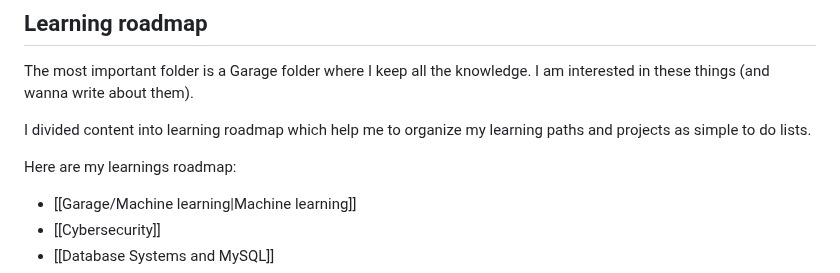
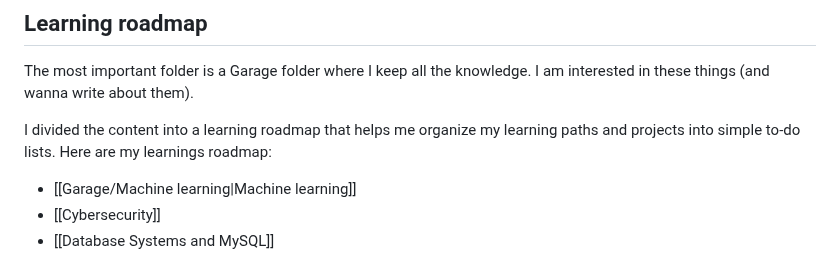
Before and after one commit to Frodigo/garage, a Markdown page: website/Garage.md, the part around the change. Rendered like a GitHub page.

Commit message:
Update website/Garage.md
Co-authored-by: Copilot <175728472+Copilot@users.noreply.github.com>

```diff
--- a/website/Garage.md
+++ b/website/Garage.md
@@ -49,8 +49,7 @@ The best way to read content here is to use a navigation and explore content gro
 
 The most important folder is a Garage folder where I keep all the knowledge. I am interested in these things (and wanna write about them).
 
-I divided content into learning roadmap which help me to organize my learning paths and projects as simple to do lists.
-
+I divided the content into a learning roadmap that helps me organize my learning paths and projects into simple to-do lists.
 Here are my learnings roadmap:
 
 - [[Garage/Machine learning|Machine learning]]
```
